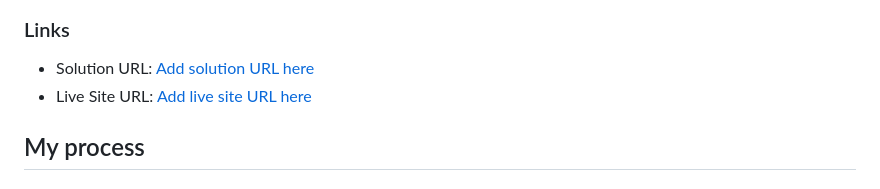
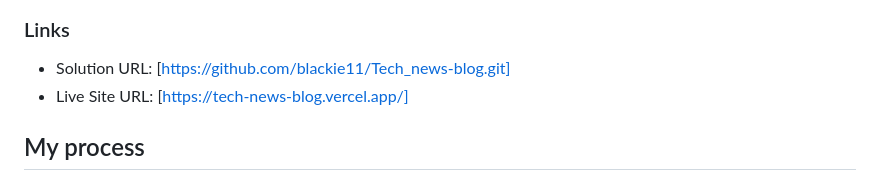
Before and after one commit to blackie11/Tech_news-blog, a Markdown page: READ_ME.md, the part around the change. Drawn GitHub-style.

Commit message:
read me file added

```diff
--- a/README-template.md
+++ b/READ_ME.md
@@ -32,8 +32,8 @@ Users should be able to:
 
 ### Links
 
--   Solution URL: [Add solution URL here](https://your-solution-url.com)
--   Live Site URL: [Add live site URL here](https://your-live-site-url.com)
+-   Solution URL: [https://github.com/blackie11/Tech_news-blog.git]
+-   Live Site URL: [https://tech-news-blog.vercel.app/]
 
 ## My process
 
```
